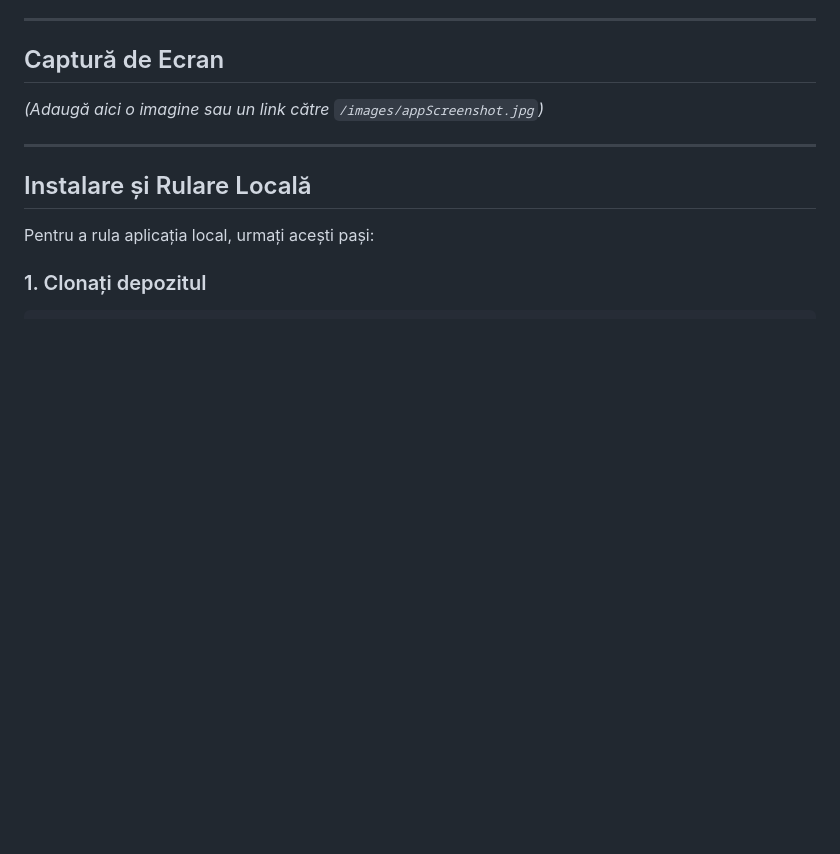
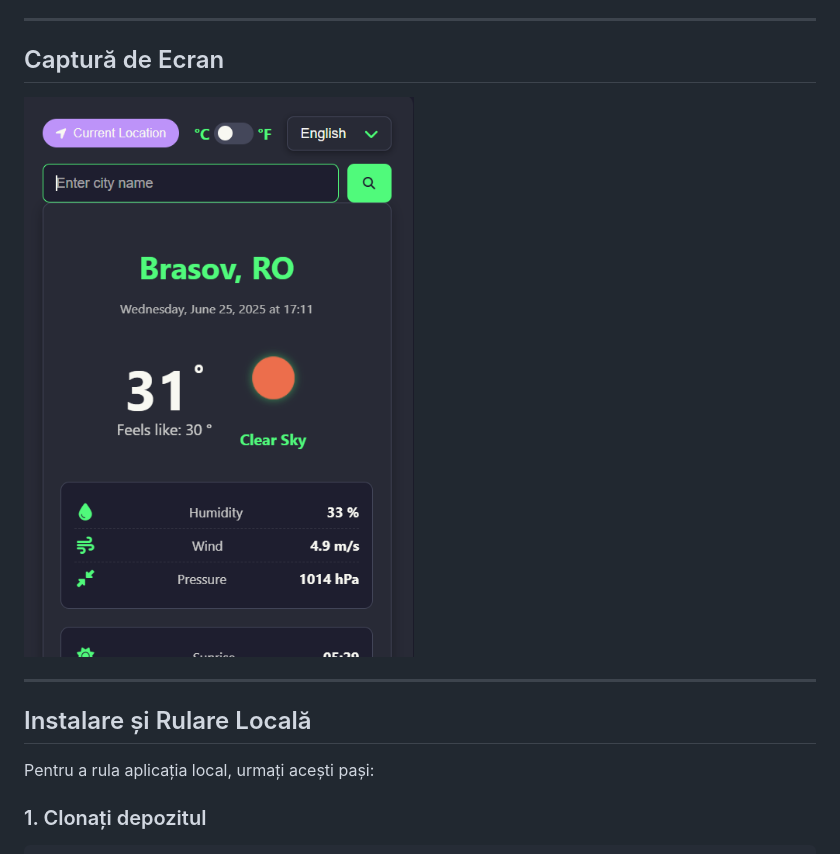
Before and after one commit to Alexandru2984/anotherGo_at_weatherApp_js, a Markdown page: README.md, the part around the change. Rendered like a GitHub page; blank space fills up the shorter version.

Commit message:
Another update README.md

```diff
--- a/README.md
+++ b/README.md
@@ -27,7 +27,7 @@ Această aplicație meteo intuitivă permite utilizatorilor să obțină informa
 
 ## Captură de Ecran
 
-*(Adaugă aici o imagine sau un link către `/images/appScreenshot.jpg`)*
+![Screenshot cu stilul neon green](images/appScreenshot.jpg)
 
 ---
 
```
